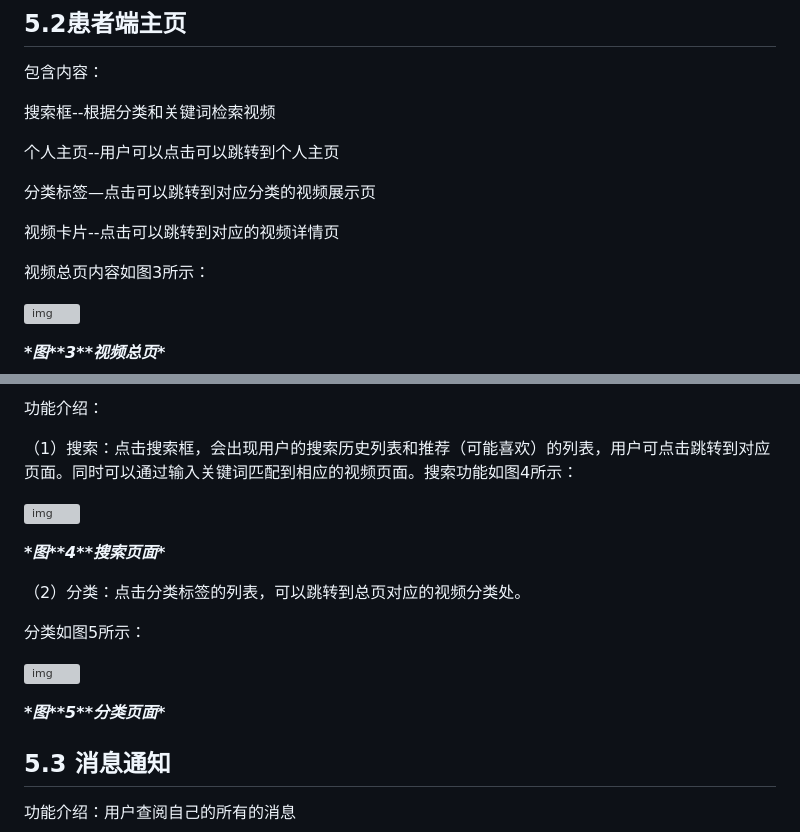
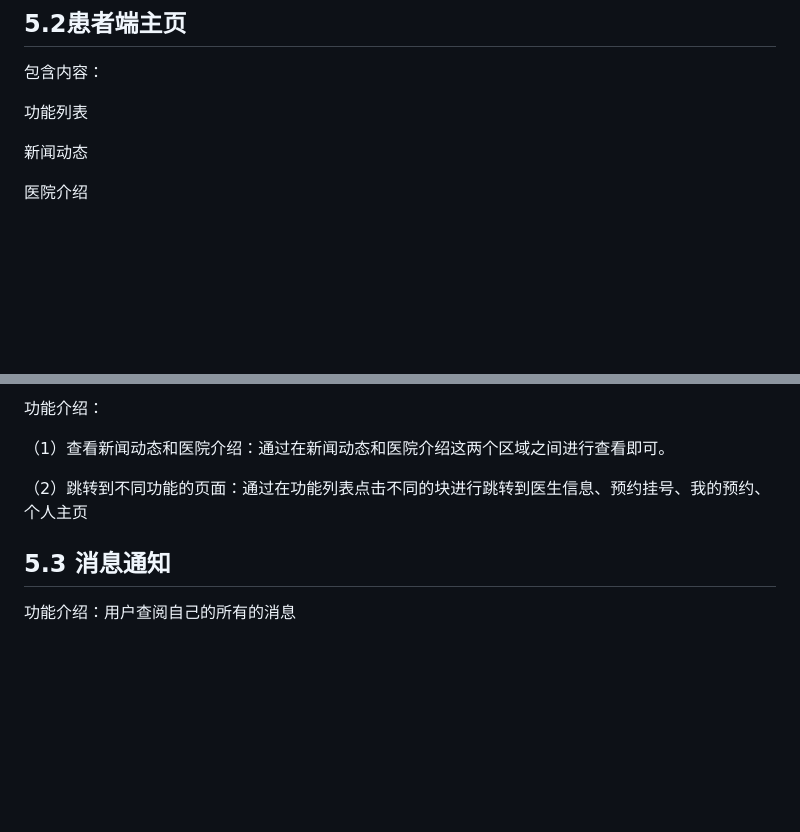
Before and after one commit to SE2023-Group11/HMS-document, a Markdown page: 07-用户使用说明书/用户使用说明书.md, 2 parts joined by grey strips. Drawn GitHub-style; blank space fills up the shorter version; grey boxes are pictures that could not be loaded.

```diff
--- a/07-用户使用说明书/用户使用说明书.md
+++ b/07-用户使用说明书/用户使用说明书.md
@@ -180,19 +167,11 @@
 
 包含内容：
 
-搜索框--根据分类和关键词检索视频
+功能列表
 
-个人主页--用户可以点击可以跳转到个人主页
+新闻动态
 
-分类标签—点击可以跳转到对应分类的视频展示页
-
-视频卡片--点击可以跳转到对应的视频详情页
-
-视频总页内容如图3所示：
-
-![img](file:///C:\Users\HP\AppData\Local\Temp\ksohtml11752\wps3.jpg)
-
-***\*图\*******\*3\*******\*视频总页\****
+医院介绍
 
 
 
@@ -199,22 +184,8 @@
 功能介绍：
 
-（1）搜索：点击搜索框，会出现用户的搜索历史列表和推荐（可能喜欢）的列表，用户可点击跳转到对应页面。同时可以通过输入关键词匹配到相应的视频页面。搜索功能如图4所示：
+（1）查看新闻动态和医院介绍：通过在新闻动态和医院介绍这两个区域之间进行查看即可。
 
-![img](file:///C:\Users\HP\AppData\Local\Temp\ksohtml11752\wps4.jpg)
-
-***\*图\*******\*4\*******\*搜索页面\****
-
-
-
-（2）分类：点击分类标签的列表，可以跳转到总页对应的视频分类处。
-
-分类如图5所示：
-
-![img](file:///C:\Users\HP\AppData\Local\Temp\ksohtml11752\wps5.jpg)
-
-***\*图\*******\*5\*******\*分类页面\****
-
-
+（2）跳转到不同功能的页面：通过在功能列表点击不同的块进行跳转到医生信息、预约挂号、我的预约、个人主页
 
 ## 5.3 消息通知
 
```
Also changed, not shown: other parts of 07-用户使用说明书/用户使用说明书.md (+50 -43 lines), pic/医生信息查询.png (added), pic/患者端主页_2.png (added), pic/患者预约.png (added), pic/预约挂号.png (added), 1 other file.
